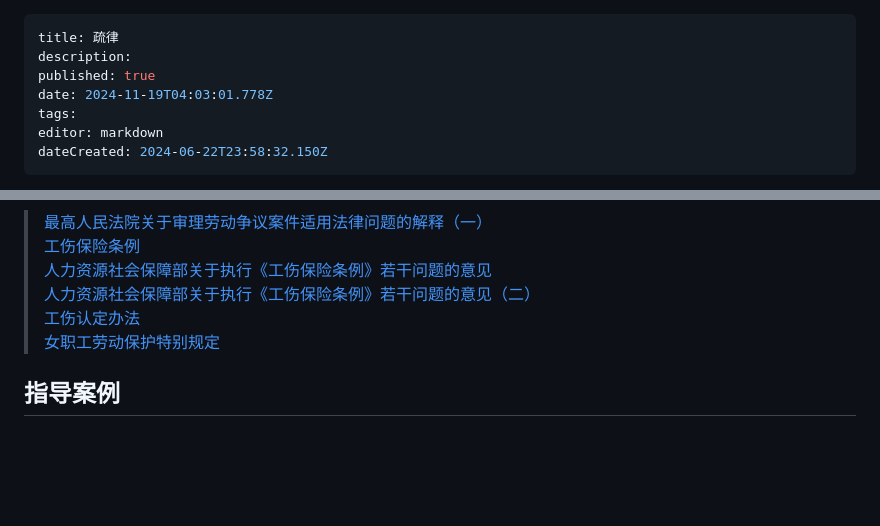
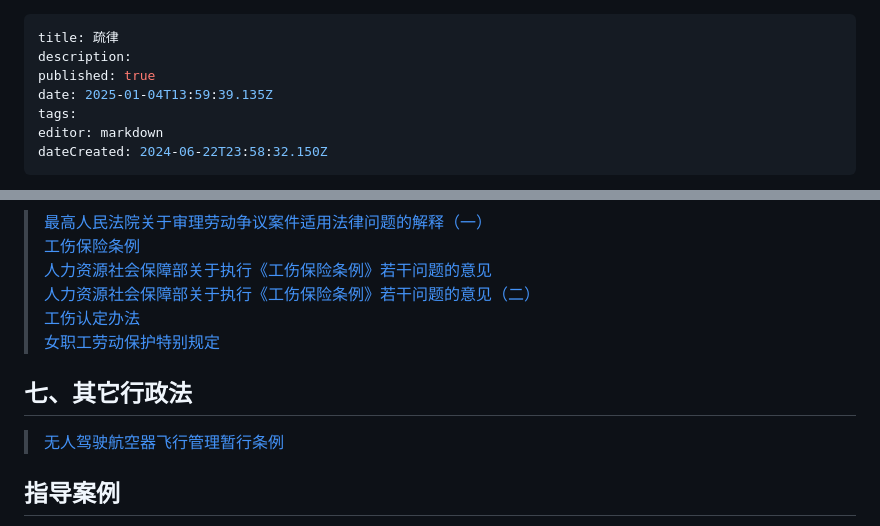
Before and after one commit to lexcao1729/lvshu, a Markdown page: home.md, 2 parts joined by grey strips. Drawn GitHub-style; blank space fills up the shorter version.

Commit message:
docs: update home

```diff
--- a/home.md
+++ b/home.md
@@ -2,7 +2,7 @@
 title: 疏律
 description:
 published: true
-date: 2024-11-19T04:03:01.778Z
+date: 2025-01-04T13:59:39.135Z
 tags:
 editor: markdown
 dateCreated: 2024-06-22T23:58:32.150Z
@@ -251,6 +251,9 @@ dateCreated: 2024-06-22T23:58:32.150Z
 > [工伤认定办法](工伤认定办法 "wikilink")
 > [女职工劳动保护特别规定](女职工劳动保护特别规定 "wikilink")
 
+## 七、其它行政法
+> [无人驾驶航空器飞行管理暂行条例](无人驾驶航空器飞行管理暂行条例 "wikilink")
+
 ## 指导案例
 [人民法院指导案例](人民法院指导案例 "wikilink")
 [人民检察院指导案例](人民检察院指导案例 "wikilink")
```
